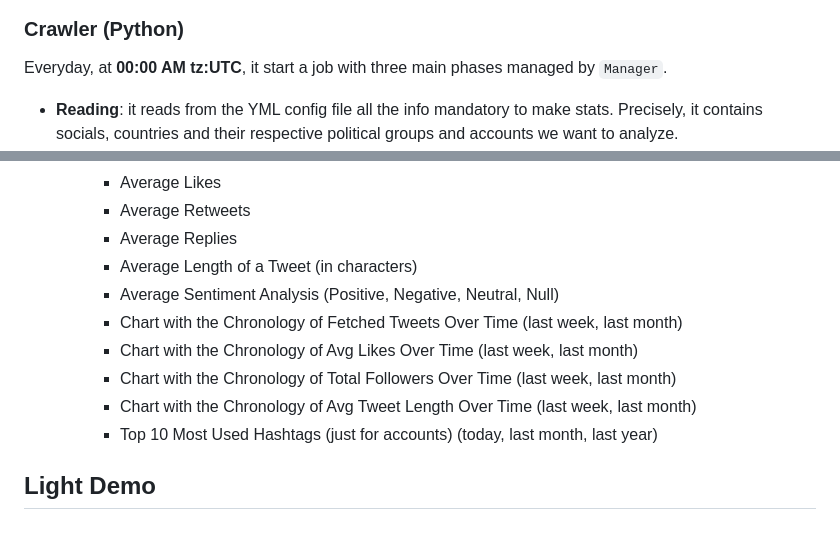
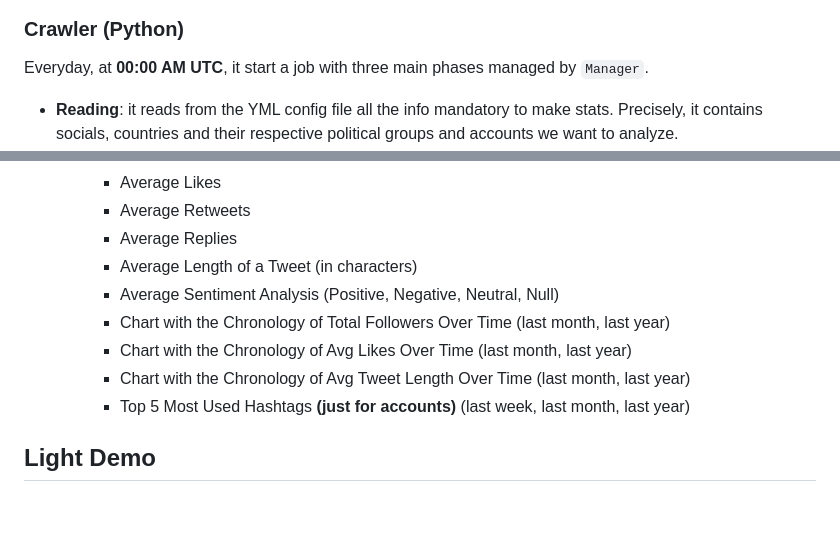
Before and after one commit to Bryan-Herrera-DEV/Stats-Of-Politicians-On-Social-WebApp, a Markdown page: README.md, 2 parts joined by grey strips. Rendered like a GitHub page.

````diff
--- a/README.md
+++ b/README.md
@@ -30,7 +30,7 @@ Here is an example of what it contains:
 
 ### Crawler (Python)
 
-Everyday, at **00:00 AM tz:UTC**, it start a job with three main phases managed by ```Manager```.
+Everyday, at **00:00 AM UTC**, it start a job with three main phases managed by ```Manager```.
 
 - **Reading**: it reads from the YML config file all the info mandatory to make stats. Precisely, it contains socials, countries and their respective political groups and accounts we want to analyze.
 - **Fetching & Processing**: for each social and country, it retrieves data for each account for the day that just passed, and it puts them into an ```Account``` object (one for each account). Once made a list of accounts object, it instantiates a ```Group``` object. These objects make all the stats required for the last 24hrs.
@@ -72,11 +72,10 @@ Below is illustrated a semplified UML of how the NodeJs server is organized. <br
     - Average Replies
     - Average Length of a Tweet (in characters)
     - Average Sentiment Analysis (Positive, Negative, Neutral, Null)
-    - Chart with the Chronology of Fetched Tweets Over Time (last week, last month)
-    - Chart with the Chronology of Avg Likes Over Time (last week, last month)
-    - Chart with the Chronology of Total Followers Over Time (last week, last month)
-    - Chart with the Chronology of Avg Tweet Length Over Time (last week, last month)
-    - Top 10 Most Used Hashtags (just for accounts) (today, last month, last year)
+    - Chart with the Chronology of Total Followers Over Time (last month, last year)
+    - Chart with the Chronology of Avg Likes Over Time (last month, last year)
+    - Chart with the Chronology of Avg Tweet Length Over Time (last month, last year)
+    - Top 5 Most Used Hashtags **(just for accounts)** (last week, last month, last year)
 
 
 ## Light Demo
````
